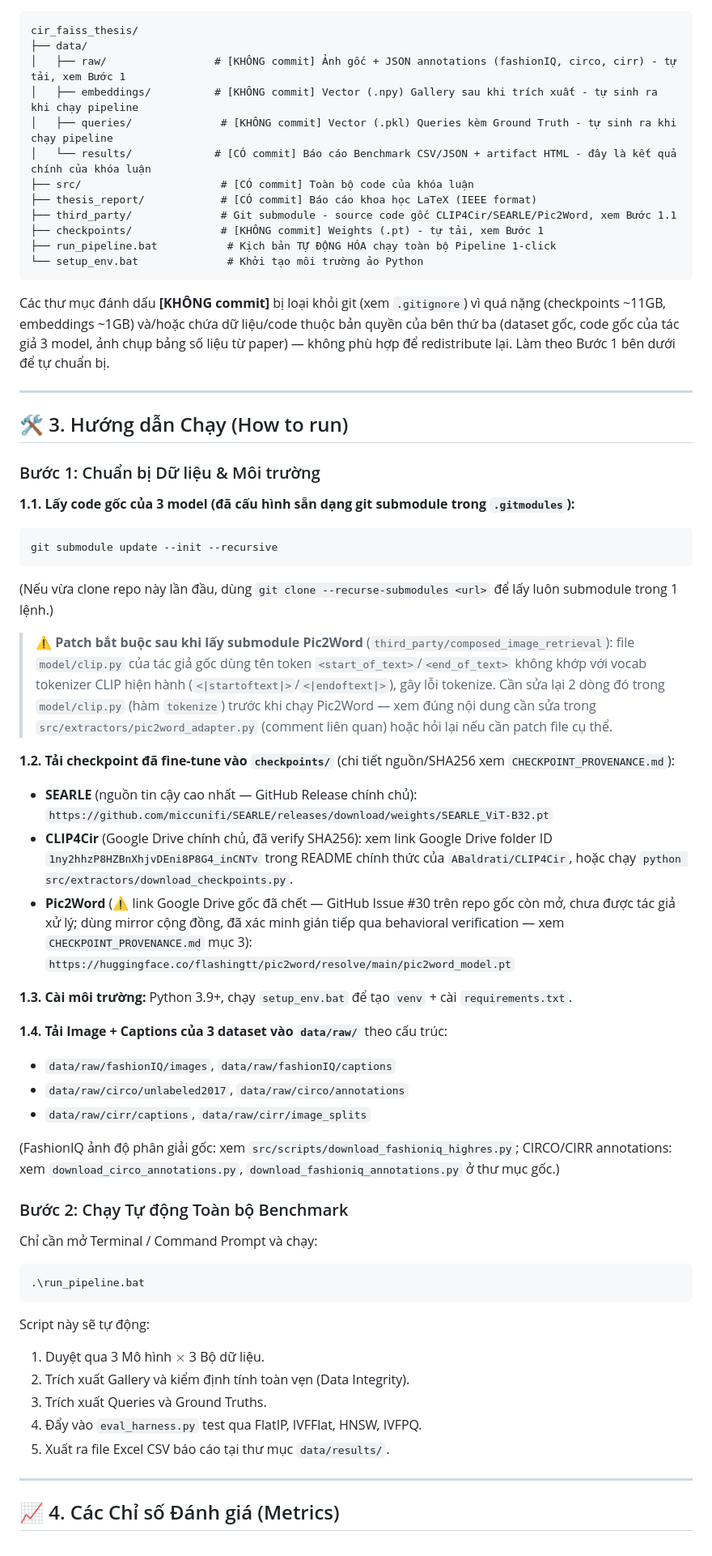
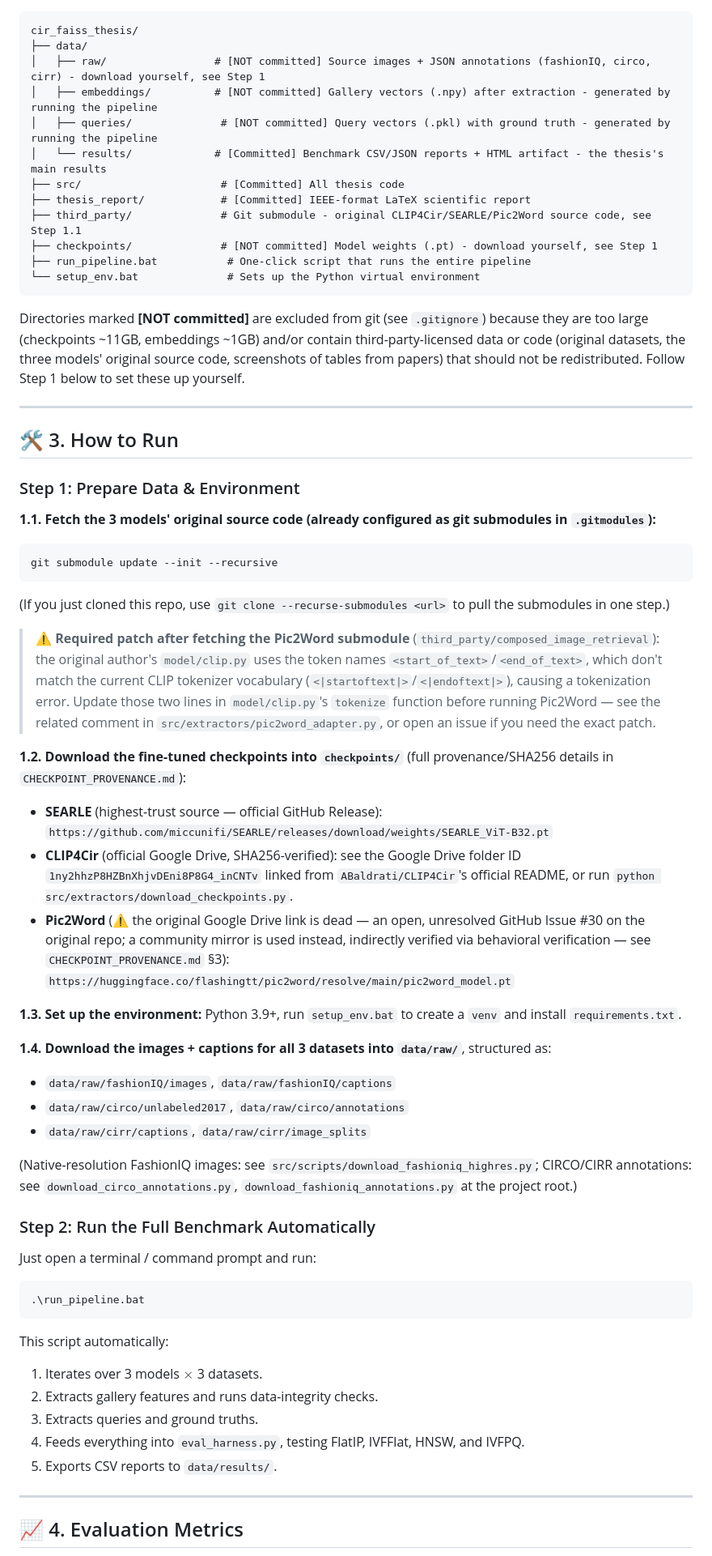
Before and after one commit to LeGiaVan/cir-faiss-thesis, a Markdown page: README.md, the part around one of its changes. Shown at 81% size. Rendered like a GitHub page.

Commit message:
Translate README to English for wider public accessibility

````diff
--- a/README.md
+++ b/README.md
@@ -43,64 +43,64 @@ Toàn văn báo cáo khoa học (IEEE format) nằm ở [`thesis_report/main.tex
 ```text
 cir_faiss_thesis/
 ├── data/
-│   ├── raw/                 # [KHÔNG commit] Ảnh gốc + JSON annotations (fashionIQ, circo, cirr) - tự tải, xem Bước 1
-│   ├── embeddings/          # [KHÔNG commit] Vector (.npy) Gallery sau khi trích xuất - tự sinh ra khi chạy pipeline
-│   ├── queries/              # [KHÔNG commit] Vector (.pkl) Queries kèm Ground Truth - tự sinh ra khi chạy pipeline
-│   └── results/             # [CÓ commit] Báo cáo Benchmark CSV/JSON + artifact HTML - đây là kết quả chính của khóa luận
-├── src/                      # [CÓ commit] Toàn bộ code của khóa luận
-├── thesis_report/            # [CÓ commit] Báo cáo khoa học LaTeX (IEEE format)
-├── third_party/              # Git submodule - source code gốc CLIP4Cir/SEARLE/Pic2Word, xem Bước 1.1
-├── checkpoints/              # [KHÔNG commit] Weights (.pt) - tự tải, xem Bước 1
-├── run_pipeline.bat           # Kịch bản TỰ ĐỘNG HÓA chạy toàn bộ Pipeline 1-click
-└── setup_env.bat              # Khởi tạo môi trường ảo Python
+│   ├── raw/                 # [NOT committed] Source images + JSON annotations (fashionIQ, circo, cirr) - download yourself, see Step 1
+│   ├── embeddings/          # [NOT committed] Gallery vectors (.npy) after extraction - generated by running the pipeline
+│   ├── queries/              # [NOT committed] Query vectors (.pkl) with ground truth - generated by running the pipeline
+│   └── results/             # [Committed] Benchmark CSV/JSON reports + HTML artifact - the thesis's main results
+├── src/                      # [Committed] All thesis code
+├── thesis_report/            # [Committed] IEEE-format LaTeX scientific report
+├── third_party/              # Git submodule - original CLIP4Cir/SEARLE/Pic2Word source code, see Step 1.1
+├── checkpoints/              # [NOT committed] Model weights (.pt) - download yourself, see Step 1
+├── run_pipeline.bat           # One-click script that runs the entire pipeline
+└── setup_env.bat              # Sets up the Python virtual environment
 ```
 
-Các thư mục đánh dấu **[KHÔNG commit]** bị loại khỏi git (xem `.gitignore`) vì quá nặng (checkpoints ~11GB, embeddings ~1GB) và/hoặc chứa dữ liệu/code thuộc bản quyền của bên thứ ba (dataset gốc, code gốc của tác giả 3 model, ảnh chụp bảng số liệu từ paper) — không phù hợp để redistribute lại. Làm theo Bước 1 bên dưới để tự chuẩn bị.
+Directories marked **[NOT committed]** are excluded from git (see `.gitignore`) because they are too large (checkpoints ~11GB, embeddings ~1GB) and/or contain third-party-licensed data or code (original datasets, the three models' original source code, screenshots of tables from papers) that should not be redistributed. Follow Step 1 below to set these up yourself.
 
 ---
 
-## 🛠️ 3. Hướng dẫn Chạy (How to run)
+## 🛠️ 3. How to Run
 
-### Bước 1: Chuẩn bị Dữ liệu & Môi trường
+### Step 1: Prepare Data & Environment
 
-**1.1. Lấy code gốc của 3 model (đã cấu hình sẵn dạng git submodule trong `.gitmodules`):**
+**1.1. Fetch the 3 models' original source code (already configured as git submodules in `.gitmodules`):**
 ```bash
 git submodule update --init --recursive
 ```
-(Nếu vừa clone repo này lần đầu, dùng `git clone --recurse-submodules <url>` để lấy luôn submodule trong 1 lệnh.)
+(If you just cloned this repo, use `git clone --recurse-submodules <url>` to pull the submodules in one step.)
 
-> ⚠️ **Patch bắt buộc sau khi lấy submodule Pic2Word** (`third_party/composed_image_retrieval`): file `model/clip.py` của tác giả gốc dùng tên token `<start_of_text>`/`<end_of_text>` không khớp với vocab tokenizer CLIP hiện hành (`<|startoftext|>`/`<|endoftext|>`), gây lỗi tokenize. Cần sửa lại 2 dòng đó trong `model/clip.py` (hàm `tokenize`) trước khi chạy Pic2Word — xem đúng nội dung cần sửa trong `src/extractors/pic2word_adapter.py` (comment liên quan) hoặc hỏi lại nếu cần patch file cụ thể.
+> ⚠️ **Required patch after fetching the Pic2Word submodule** (`third_party/composed_image_retrieval`): the original author's `model/clip.py` uses the token names `<start_of_text>`/`<end_of_text>`, which don't match the current CLIP tokenizer vocabulary (`<|startoftext|>`/`<|endoftext|>`), causing a tokenization error. Update those two lines in `model/clip.py`'s `tokenize` function before running Pic2Word — see the related comment in `src/extractors/pic2word_adapter.py`, or open an issue if you need the exact patch.
 
-**1.2. Tải checkpoint đã fine-tune vào `checkpoints/`** (chi tiết nguồn/SHA256 xem `CHECKPOINT_PROVENANCE.md`):
-- **SEARLE** (nguồn tin cậy cao nhất — GitHub Release chính chủ):
+**1.2. Download the fine-tuned checkpoints into `checkpoints/`** (full provenance/SHA256 details in `CHECKPOINT_PROVENANCE.md`):
+- **SEARLE** (highest-trust source — official GitHub Release):
   `https://github.com/miccunifi/SEARLE/releases/download/weights/SEARLE_ViT-B32.pt`
-- **CLIP4Cir** (Google Drive chính chủ, đã verify SHA256): xem link Google Drive folder ID `1ny2hhzP8HZBnXhjvDEni8P8G4_inCNTv` trong README chính thức của `ABaldrati/CLIP4Cir`, hoặc chạy `python src/extractors/download_checkpoints.py`.
-- **Pic2Word** (⚠️ link Google Drive gốc đã chết — GitHub Issue #30 trên repo gốc còn mở, chưa được tác giả xử lý; dùng mirror cộng đồng, đã xác minh gián tiếp qua behavioral verification — xem `CHECKPOINT_PROVENANCE.md` mục 3):
+- **CLIP4Cir** (official Google Drive, SHA256-verified): see the Google Drive folder ID `1ny2hhzP8HZBnXhjvDEni8P8G4_inCNTv` linked from `ABaldrati/CLIP4Cir`'s official README, or run `python src/extractors/download_checkpoints.py`.
+- **Pic2Word** (⚠️ the original Google Drive link is dead — an open, unresolved GitHub Issue #30 on the original repo; a community mirror is used instead, indirectly verified via behavioral verification — see `CHECKPOINT_PROVENANCE.md` §3):
   `https://huggingface.co/flashingtt/pic2word/resolve/main/pic2word_model.pt`
 
-**1.3. Cài môi trường:** Python 3.9+, chạy `setup_env.bat` để tạo `venv` + cài `requirements.txt`.
+**1.3. Set up the environment:** Python 3.9+, run `setup_env.bat` to create a `venv` and install `requirements.txt`.
 
-**1.4. Tải Image + Captions của 3 dataset vào `data/raw/`** theo cấu trúc:
+**1.4. Download the images + captions for all 3 datasets into `data/raw/`**, structured as:
    - `data/raw/fashionIQ/images`, `data/raw/fashionIQ/captions`
    - `data/raw/circo/unlabeled2017`, `data/raw/circo/annotations`
    - `data/raw/cirr/captions`, `data/raw/cirr/image_splits`
 
-   (FashionIQ ảnh độ phân giải gốc: xem `src/scripts/download_fashioniq_highres.py`; CIRCO/CIRR annotations: xem `download_circo_annotations.py`, `download_fashioniq_annotations.py` ở thư mục gốc.)
+   (Native-resolution FashionIQ images: see `src/scripts/download_fashioniq_highres.py`; CIRCO/CIRR annotations: see `download_circo_annotations.py`, `download_fashioniq_annotations.py` at the project root.)
 
-### Bước 2: Chạy Tự động Toàn bộ Benchmark
-Chỉ cần mở Terminal / Command Prompt và chạy:
+### Step 2: Run the Full Benchmark Automatically
+Just open a terminal / command prompt and run:
 ```cmd
 .\run_pipeline.bat
 ```
 
-Script này sẽ tự động:
-1. Duyệt qua 3 Mô hình $\times$ 3 Bộ dữ liệu.
-2. Trích xuất Gallery và kiểm định tính toàn vẹn (Data Integrity).
-3. Trích xuất Queries và Ground Truths.
-4. Đẩy vào `eval_harness.py` test qua FlatIP, IVFFlat, HNSW, IVFPQ.
-5. Xuất ra file Excel CSV báo cáo tại thư mục `data/results/`.
+This script automatically:
+1. Iterates over 3 models $\times$ 3 datasets.
+2. Extracts gallery features and runs data-integrity checks.
+3. Extracts queries and ground truths.
+4. Feeds everything into `eval_harness.py`, testing FlatIP, IVFFlat, HNSW, and IVFPQ.
+5. Exports CSV reports to `data/results/`.
 
 ---
 
-## 📈 4. Các Chỉ số Đánh giá (Metrics)
+## 📈 4. Evaluation Metrics
 
````
Also changed, not shown: other parts of README.md (+40 -40 lines).
